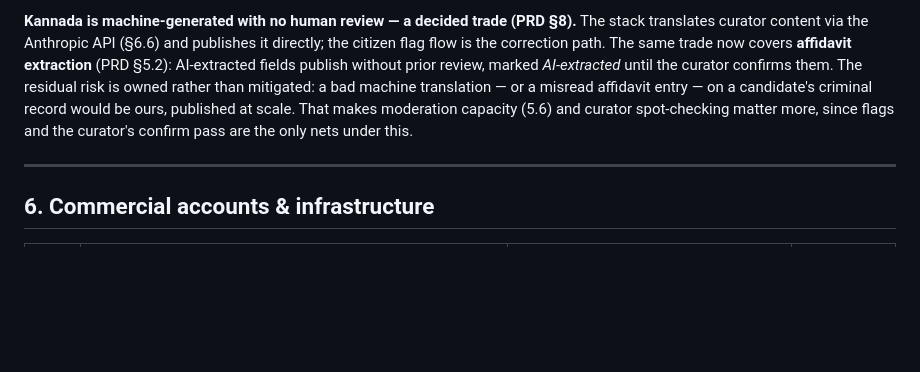
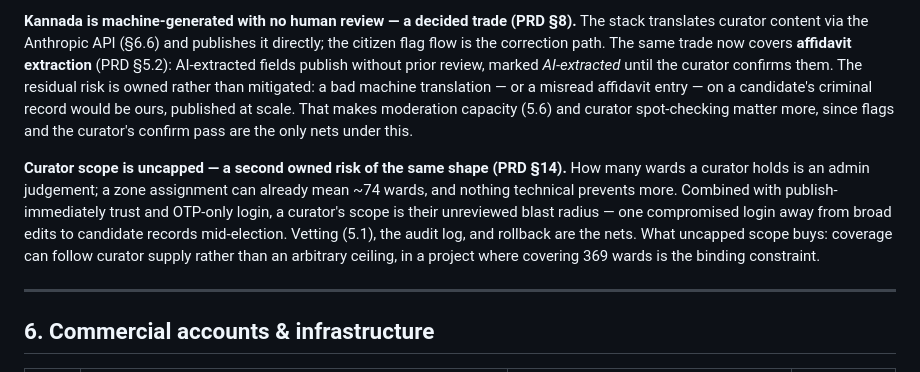
Before and after one commit to snarayanank2/bangalore-votes, a Markdown page: docs/project-dependencies.md, the part around the change. GitHub-like rendering; blank space fills up the shorter version.

```diff
--- a/docs/project-dependencies.md
+++ b/docs/project-dependencies.md
@@ -139,6 +139,8 @@ At the Phase 1 target of 25,000 citizens × 7 sends ≈ **175,000 messages**, bi
 
 **Kannada is machine-generated with no human review — a decided trade (PRD §8).** The stack translates curator content via the Anthropic API (§6.6) and publishes it directly; the citizen flag flow is the correction path. The same trade now covers **affidavit extraction** (PRD §5.2): AI-extracted fields publish without prior review, marked *AI-extracted* until the curator confirms them. The residual risk is owned rather than mitigated: a bad machine translation — or a misread affidavit entry — on a candidate's criminal record would be ours, published at scale. That makes moderation capacity (5.6) and curator spot-checking matter more, since flags and the curator's confirm pass are the only nets under this.
 
+**Curator scope is uncapped — a second owned risk of the same shape (PRD §14).** How many wards a curator holds is an admin judgement; a zone assignment can already mean ~74 wards, and nothing technical prevents more. Combined with publish-immediately trust and OTP-only login, a curator's scope is their unreviewed blast radius — one compromised login away from broad edits to candidate records mid-election. Vetting (5.1), the audit log, and rollback are the nets. What uncapped scope buys: coverage can follow curator supply rather than an arbitrary ceiling, in a project where covering 369 wards is the binding constraint.
+
 ---
 
 ## 6. Commercial accounts & infrastructure
```
Also changed, not shown: docs/overview.md (+1 -0 lines), docs/prd.md (+2 -1 lines).
